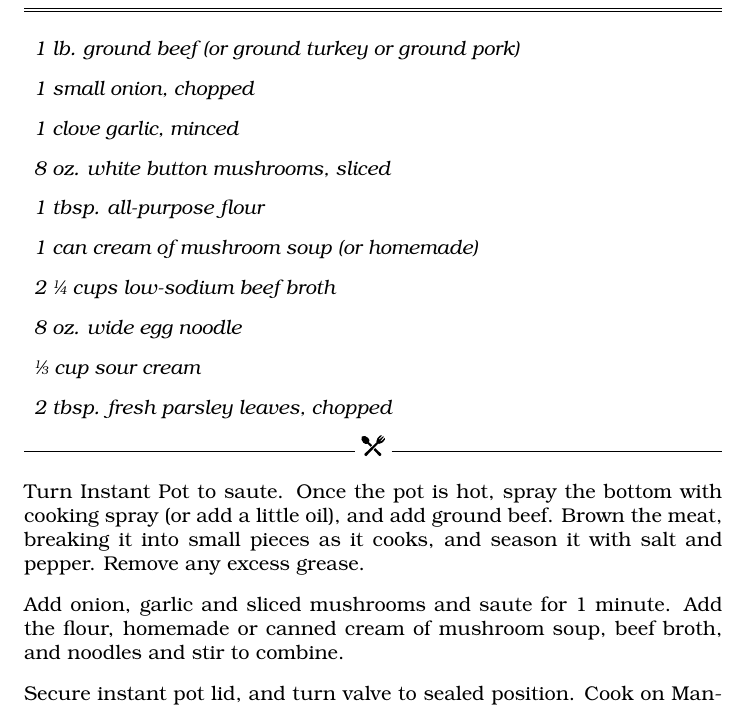
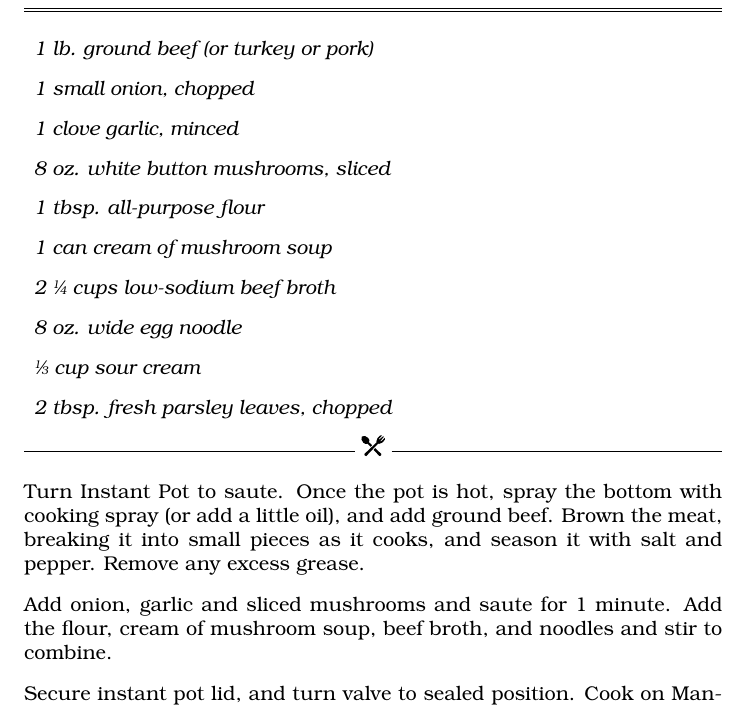
Before and after one commit to bryandeagle/cookbook, a LaTeX book (source/cookbook.tex): part of page 3 of 6, cut so that both start at the same text. Compiled offline with pdfLaTeX.

Commit message:
Update cookbook.tex

```diff
--- a/source/cookbook.tex
+++ b/source/cookbook.tex
@@ -52,12 +52,12 @@ To Serve, top with avocado, cheese, jalapeno, sour cream, tomato, and any other
 \recipe{Instant Pot Beef Stroganoff}
 
 \begin{ingredients}
-    \item 1 lb. ground beef (or ground turkey or ground pork)
+    \item 1 lb. ground beef (or turkey or pork)
     \item 1 small onion, chopped
     \item 1 clove garlic, minced
     \item 8 oz. white button mushrooms, sliced
     \item 1 tbsp. all-purpose flour
-    \item 1 can cream of mushroom soup (or homemade)
+    \item 1 can cream of mushroom soup
     \item 2 \sfrac{1}{4} cups low-sodium beef broth
     \item 8 oz. wide egg noodle
     \item \sfrac{1}{3} cup sour cream
@@ -66,7 +66,7 @@ To Serve, top with avocado, cheese, jalapeno, sour cream, tomato, and any other
 
 Turn Instant Pot to saute. Once the pot is hot, spray the bottom with cooking spray (or add a little oil), and add ground beef. Brown the meat, breaking it into small pieces as it cooks, and season it with salt and pepper. Remove any excess grease.
 
-Add onion, garlic and sliced mushrooms and saute for 1 minute. Add the flour, homemade or canned cream of mushroom soup, beef broth, and noodles and stir to combine.
+Add onion, garlic and sliced mushrooms and saute for 1 minute. Add the flour, cream of mushroom soup, beef broth, and noodles and stir to combine.
 
 Secure instant pot lid, and turn valve to sealed position. Cook on Manual Setting or High Pressure Setting for 10 minutes.
 
```
